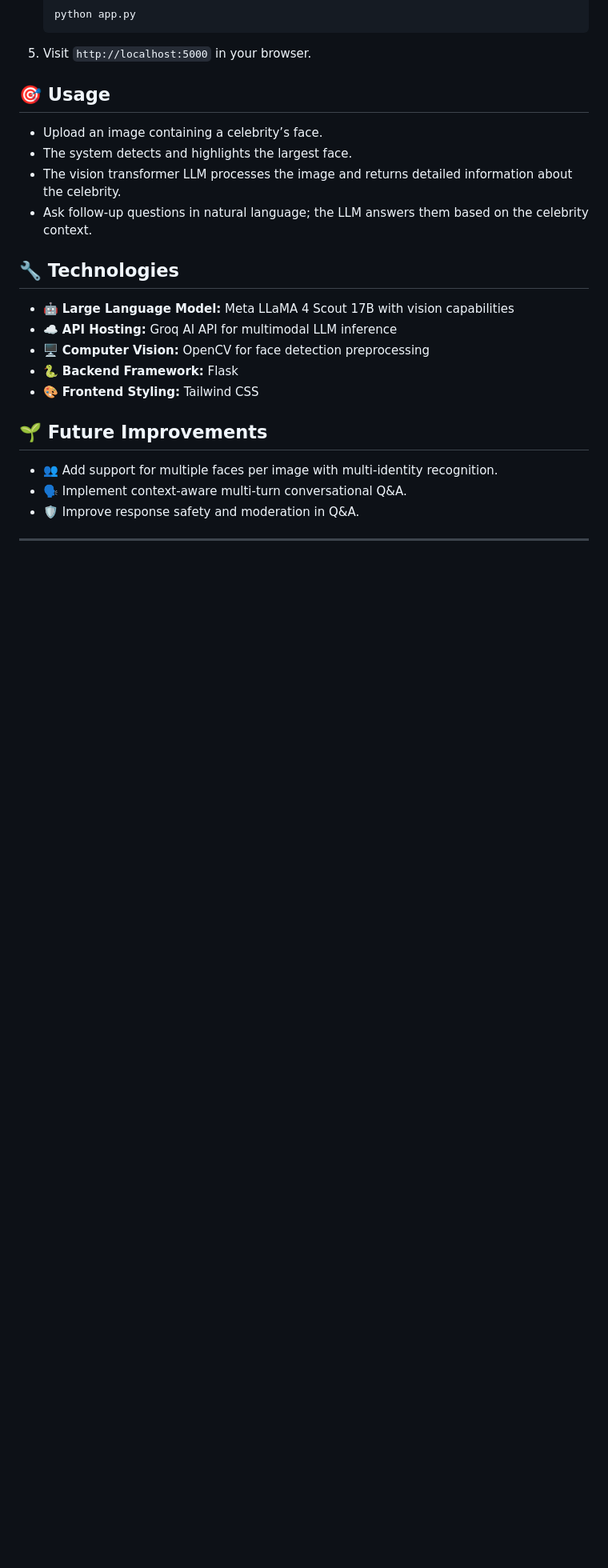
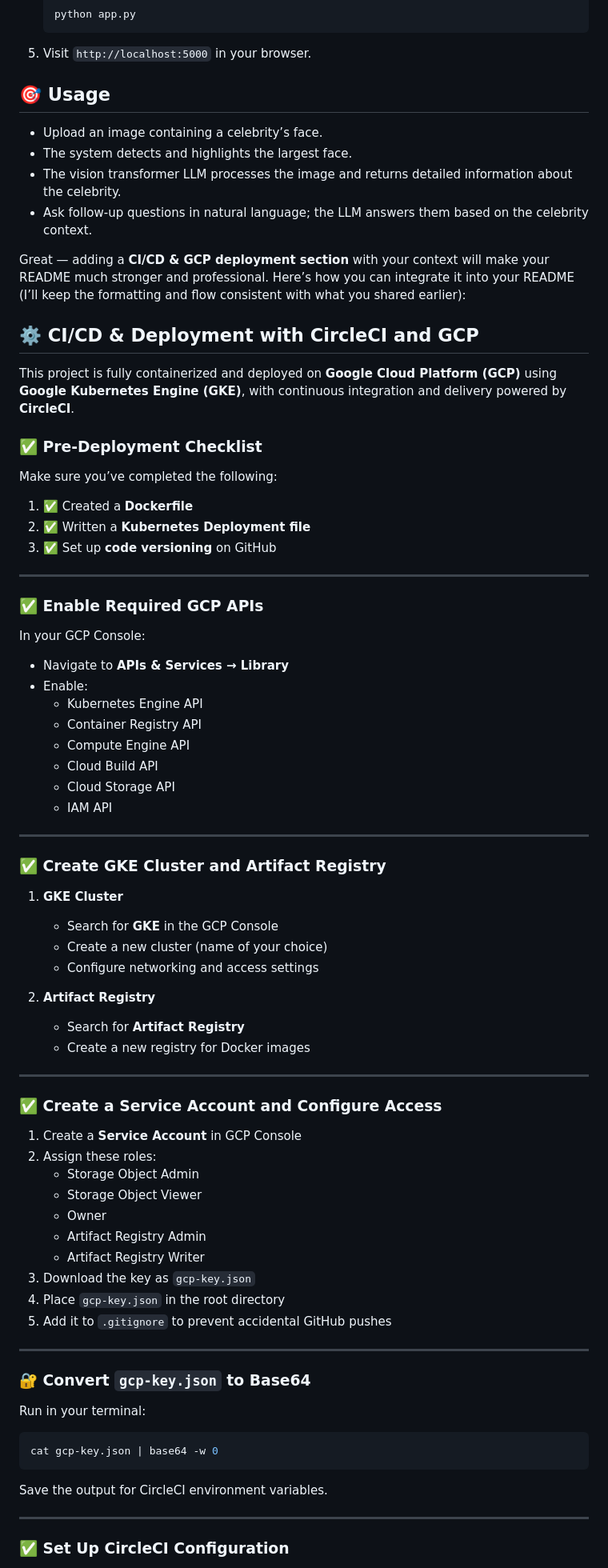
Before and after one commit to jowin-henry/Celebrity_detector_-Q-A, a Markdown page: README.md, the part around one of its changes. Shown at 80% size. Drawn GitHub-style; blank space fills up the shorter version.

`````diff
--- a/README.md
+++ b/README.md
@@ -75,19 +98,78 @@ Ask questions and get concise, LLM-powered answers:
 * The vision transformer LLM processes the image and returns detailed information about the celebrity.
 * Ask follow-up questions in natural language; the LLM answers them based on the celebrity context.
 
-## 🔧 Technologies
-
-* 🤖 **Large Language Model:** Meta LLaMA 4 Scout 17B with vision capabilities
-* ☁️ **API Hosting:** Groq AI API for multimodal LLM inference
-* 🖥️ **Computer Vision:** OpenCV for face detection preprocessing
-* 🐍 **Backend Framework:** Flask
-* 🎨 **Frontend Styling:** Tailwind CSS
-
-## 🌱 Future Improvements
+Great — adding a **CI/CD & GCP deployment section** with your context will make your README much stronger and professional.
+Here’s how you can integrate it into your README (I’ll keep the formatting and flow consistent with what you shared earlier):
 
 
-* 👥 Add support for multiple faces per image with multi-identity recognition.
-* 🗣️ Implement context-aware multi-turn conversational Q\&A.
-* 🛡️ Improve response safety and moderation in Q\&A.
+## ⚙️ CI/CD & Deployment with CircleCI and GCP
+
+This project is fully containerized and deployed on **Google Cloud Platform (GCP)** using **Google Kubernetes Engine (GKE)**, with continuous integration and delivery powered by **CircleCI**.
+
+### ✅ Pre-Deployment Checklist
+
+Make sure you’ve completed the following:
+
+1. ✅ Created a **Dockerfile**
+2. ✅ Written a **Kubernetes Deployment file**
+3. ✅ Set up **code versioning** on GitHub
 
 ---
+
+### ✅ Enable Required GCP APIs
+
+In your GCP Console:
+
+- Navigate to **APIs & Services → Library**
+- Enable:
+  - Kubernetes Engine API
+  - Container Registry API
+  - Compute Engine API
+  - Cloud Build API
+  - Cloud Storage API
+  - IAM API
+
+---
+
+### ✅ Create GKE Cluster and Artifact Registry
+
+1. **GKE Cluster**
+   - Search for **GKE** in the GCP Console
+   - Create a new cluster (name of your choice)
+   - Configure networking and access settings
+
+2. **Artifact Registry**
+   - Search for **Artifact Registry**
+   - Create a new registry for Docker images
+
+---
+
+### ✅ Create a Service Account and Configure Access
+
+1. Create a **Service Account** in GCP Console
+2. Assign these roles:
+   - Storage Object Admin
+   - Storage Object Viewer
+   - Owner
+   - Artifact Registry Admin
+   - Artifact Registry Writer
+3. Download the key as `gcp-key.json`
+4. Place `gcp-key.json` in the root directory
+5. Add it to `.gitignore` to prevent accidental GitHub pushes
+
+---
+
+### 🔐 Convert `gcp-key.json` to Base64
+
+Run in your terminal:
+
+```bash
+cat gcp-key.json | base64 -w 0
+````
+
+Save the output for CircleCI environment variables.
+
+---
+
+### ✅ Set Up CircleCI Configuration
+
`````
Also changed, not shown: other parts of README.md (+86 -1 lines).
